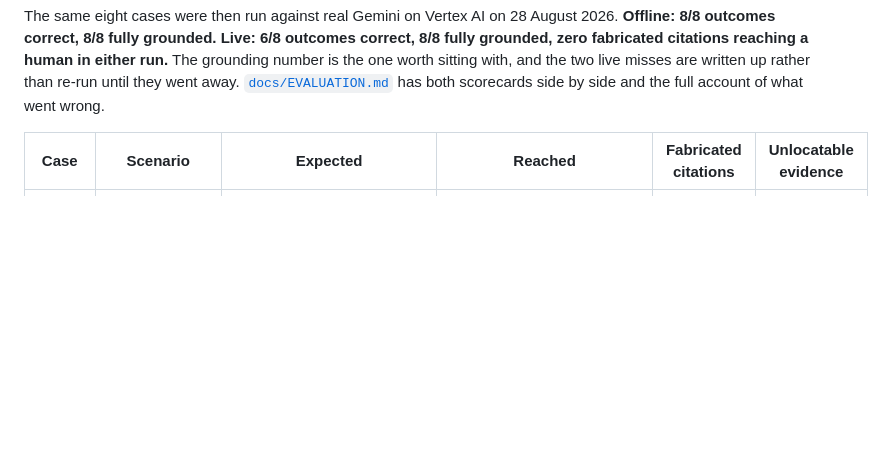
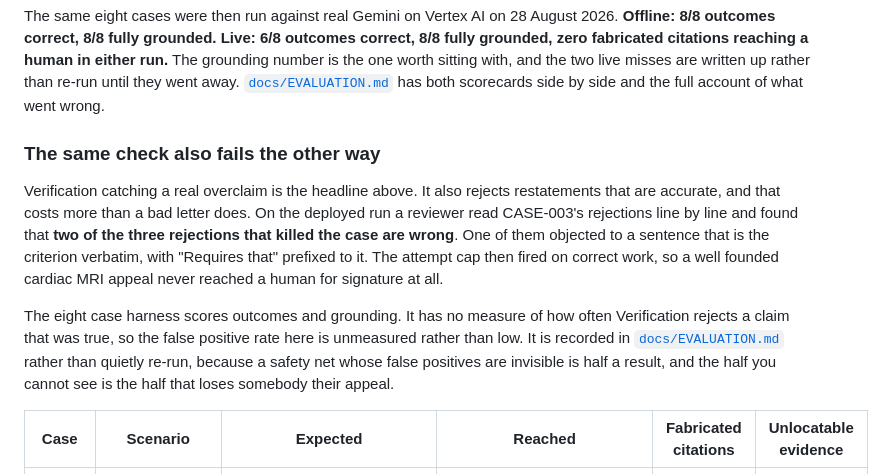
Before and after one commit to Rickygole/overturn, a Markdown page: README.md, the part around the change. GitHub-like rendering; blank space fills up the shorter version.

Commit message:
readme: carry the false positive finding the submission leads with
The Devpost write-up leads "What we learned" with Verification killing a
sound appeal three times, two of those rejections wrong. docs/EVALUATION.md
documents it in full. The README said nothing about it at all, so a judge
reading the submission and then the repository would find the repository
quiet about the project's most credible admission, next to a scorecard
showing CASE-003 clean.

The two are not in conflict: the scorecard is the 28 August run, the false
positives are the deployed run of 30 August, and EVALUATION.md separates
them. But that reconciliation lived only in a file nobody was pointed to
from here.

765 tests pass.

Co-Authored-By: Claude Opus 5 (1M context) <noreply@anthropic.com>
Claude-Session: https://claude.ai/code/session_01A5JdfsThnLdYu8ZzSMpkv6

```diff
--- a/README.md
+++ b/README.md
@@ -268,6 +268,23 @@ run.** The grounding number is the one worth sitting with, and the two live
 misses are written up rather than re-run until they went away.
 [`docs/EVALUATION.md`](docs/EVALUATION.md) has both scorecards side by side and
 the full account of what went wrong.
+
+### The same check also fails the other way
+
+Verification catching a real overclaim is the headline above. It also rejects
+restatements that are accurate, and that costs more than a bad letter does. On
+the deployed run a reviewer read CASE-003's rejections line by line and found
+that **two of the three rejections that killed the case are wrong**. One of them
+objected to a sentence that is the criterion verbatim, with "Requires that"
+prefixed to it. The attempt cap then fired on correct work, so a well founded
+cardiac MRI appeal never reached a human for signature at all.
+
+The eight case harness scores outcomes and grounding. It has no measure of how
+often Verification rejects a claim that was true, so the false positive rate
+here is unmeasured rather than low. It is recorded in
+[`docs/EVALUATION.md`](docs/EVALUATION.md) rather than quietly re-run, because a
+safety net whose false positives are invisible is half a result, and the half
+you cannot see is the half that loses somebody their appeal.
 
 | Case | Scenario | Expected | Reached | Fabricated citations | Unlocatable evidence |
 |---|---|---|---|---|---|
```
